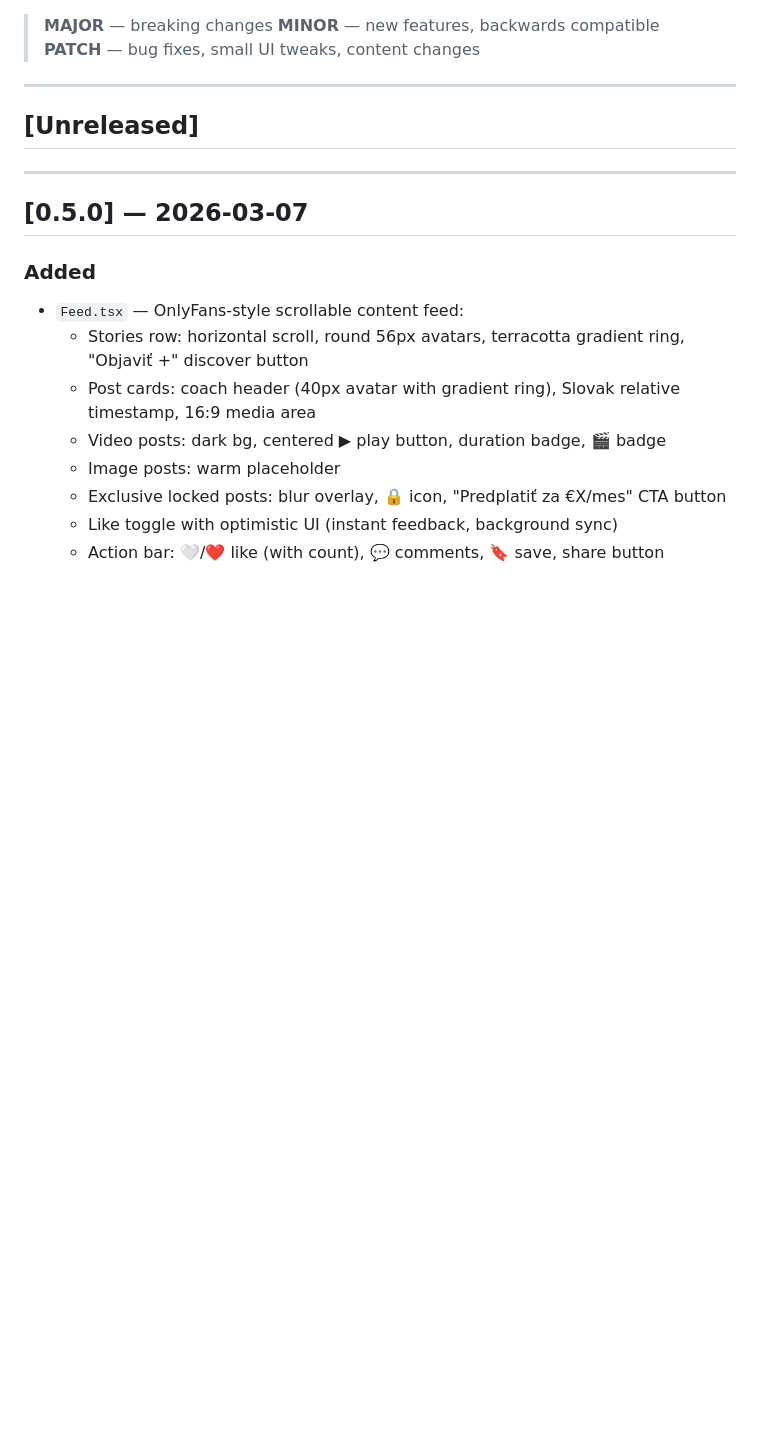
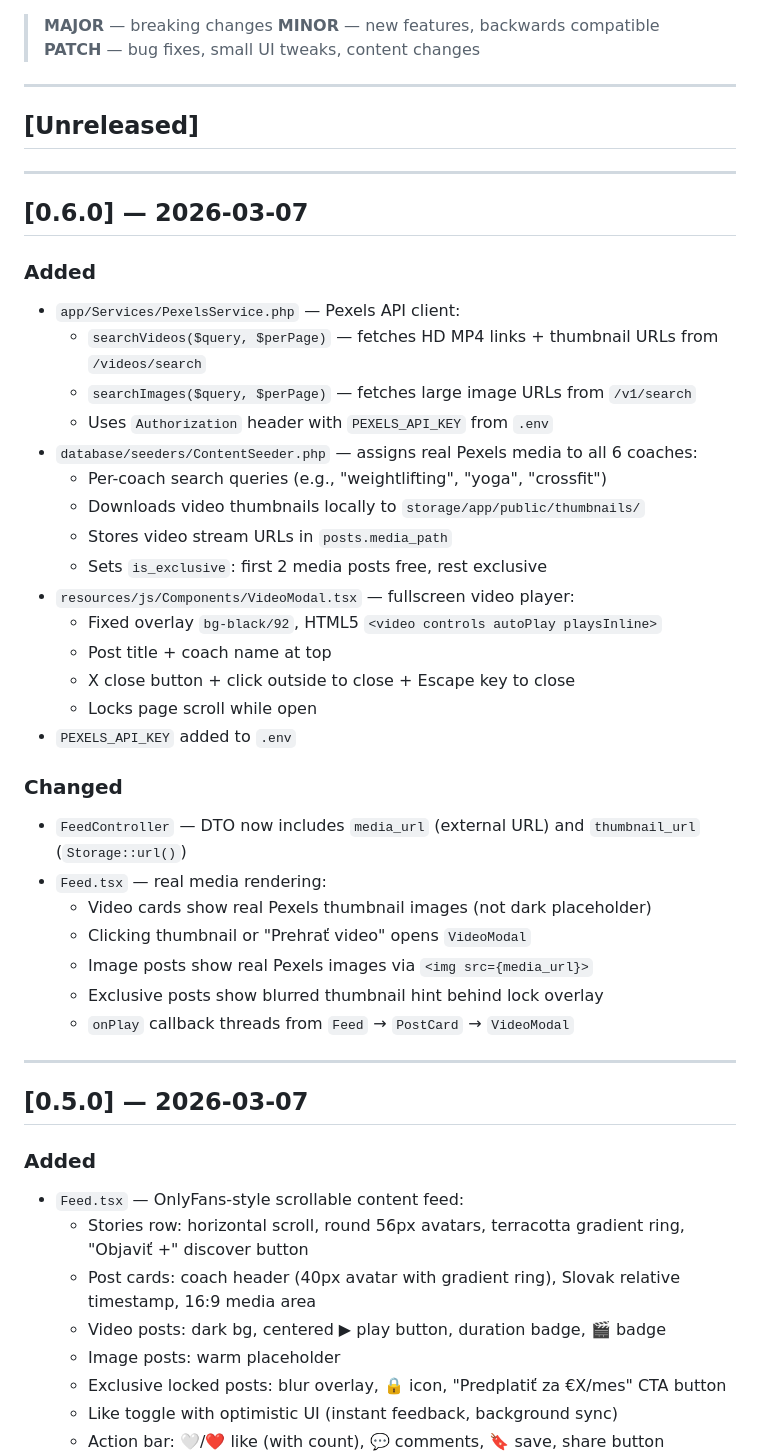
Before and after one commit to Vandrak9/pulse, a Markdown page: CHANGELOG.md, the part around the change. Rendered like a GitHub page; blank space fills up the shorter version.

Commit message:
chore: add v0.6.0 changelog entry and update AI memory
Co-Authored-By: Claude Sonnet 4.6 <noreply@anthropic.com>

```diff
--- a/CHANGELOG.md
+++ b/CHANGELOG.md
@@ -11,6 +11,36 @@ Versioning follows [Semantic Versioning](https://semver.org/) — `MAJOR.MINOR.P
 ---
 
 ## [Unreleased]
+
+---
+
+## [0.6.0] — 2026-03-07
+
+### Added
+- `app/Services/PexelsService.php` — Pexels API client:
+  - `searchVideos($query, $perPage)` — fetches HD MP4 links + thumbnail URLs from `/videos/search`
+  - `searchImages($query, $perPage)` — fetches large image URLs from `/v1/search`
+  - Uses `Authorization` header with `PEXELS_API_KEY` from `.env`
+- `database/seeders/ContentSeeder.php` — assigns real Pexels media to all 6 coaches:
+  - Per-coach search queries (e.g., "weightlifting", "yoga", "crossfit")
+  - Downloads video thumbnails locally to `storage/app/public/thumbnails/`
+  - Stores video stream URLs in `posts.media_path`
+  - Sets `is_exclusive`: first 2 media posts free, rest exclusive
+- `resources/js/Components/VideoModal.tsx` — fullscreen video player:
+  - Fixed overlay `bg-black/92`, HTML5 `<video controls autoPlay playsInline>`
+  - Post title + coach name at top
+  - X close button + click outside to close + Escape key to close
+  - Locks page scroll while open
+- `PEXELS_API_KEY` added to `.env`
+
+### Changed
+- `FeedController` — DTO now includes `media_url` (external URL) and `thumbnail_url` (`Storage::url()`)
+- `Feed.tsx` — real media rendering:
+  - Video cards show real Pexels thumbnail images (not dark placeholder)
+  - Clicking thumbnail or "Prehrať video" opens `VideoModal`
+  - Image posts show real Pexels images via `<img src={media_url}>`
+  - Exclusive posts show blurred thumbnail hint behind lock overlay
+  - `onPlay` callback threads from `Feed` → `PostCard` → `VideoModal`
 
 ---
 
```
Also changed, not shown: AI_MEMORY.md (+1 -0 lines).
